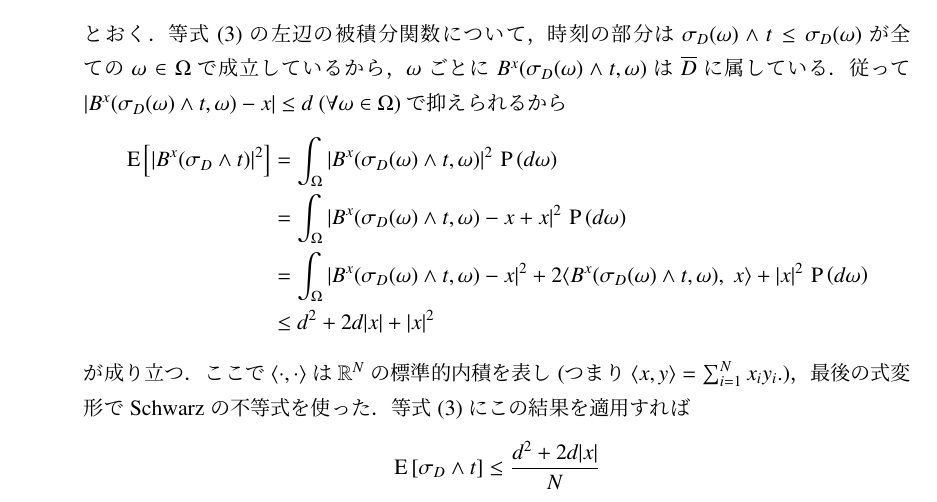
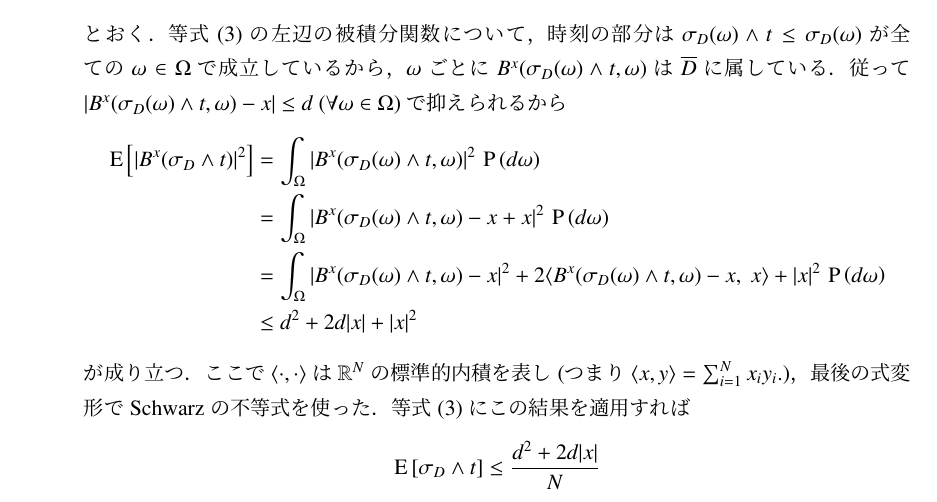
Before and after one commit to gingernine/test, a LaTeX document (stochastic_analysis/stochastic_analysis.tex, which reads stochastic_analysis/report_2_2.tex): part of page 11 of 12, cut so that both start at the same text. Compiled offline with pLaTeX and dvipdfmx.

Commit message:
2017/07/25

```diff
--- a/stochastic_analysis/report_2_2.tex
+++ b/stochastic_analysis/report_2_2.tex
@@ -190,7 +190,7 @@ $N$を正整数，$x = {}^t(x_1,\cdots,x_N) \in \R^N$に対して，$|x| = \sqrt
 			\Exp{|B^x(\sigma_D \wedge t)|^2}
 			&= \int_{\Omega} |B^x(\sigma_D(\omega) \wedge t, \omega)|^2\, \prob{d\omega} \\
 			&= \int_{\Omega} |B^x(\sigma_D(\omega) \wedge t, \omega) - x + x|^2\, \prob{d\omega} \\
-			&= \int_{\Omega} |B^x(\sigma_D(\omega) \wedge t, \omega) - x|^2 + 2\inprod<B^x(\sigma_D(\omega) \wedge t, \omega),\ x> + |x|^2\, \prob{d\omega} \\
+			&= \int_{\Omega} |B^x(\sigma_D(\omega) \wedge t, \omega) - x|^2 + 2\inprod<B^x(\sigma_D(\omega) \wedge t, \omega) - x,\ x> + |x|^2\, \prob{d\omega} \\
 			&\leq d^2 + 2d|x| + |x|^2
 		\end{align}
 		が成り立つ．ここで$\inprod<\cdot, \cdot>$は$\R^N$の標準的内積を表し(つまり$\inprod<x, y> = \sum_{i=1}^{N}x_iy_i$.)，最後の式変形でSchwarzの不等式を使った．
```
Also changed, not shown: stochastic_analysis/stochastic_analysis.pdf, 3 other files.
